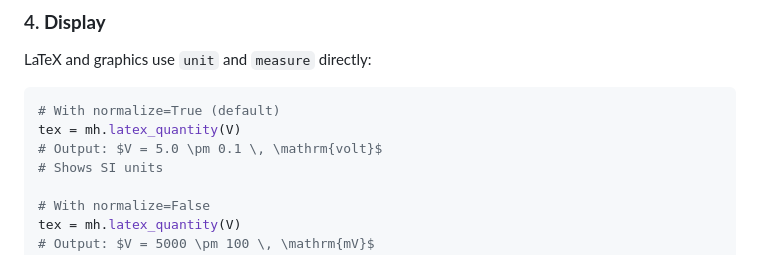
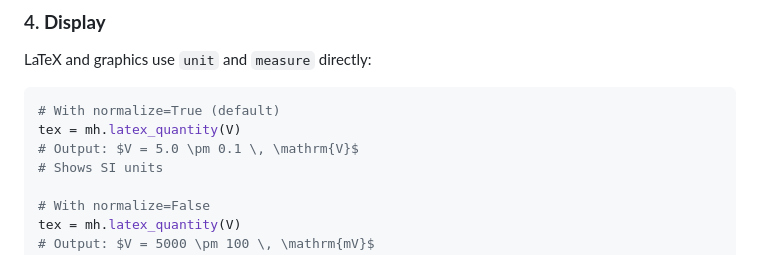
Before and after one commit to Marhare/Python_toolbox, a Markdown page: docs/UNIT_CONVERSION_IMPLEMENTATION.md, the part around the change. Rendered like a GitHub page.

````diff
--- a/docs/UNIT_CONVERSION_IMPLEMENTATION.md
+++ b/docs/UNIT_CONVERSION_IMPLEMENTATION.md
@@ -41,7 +41,7 @@ LaTeX and graphics use `unit` and `measure` directly:
 ```python
 # With normalize=True (default)
 tex = mh.latex_quantity(V)
-# Output: $V = 5.0 \pm 0.1 \, \mathrm{volt}$
+# Output: $V = 5.0 \pm 0.1 \, \mathrm{V}$
 # Shows SI units
 
 # With normalize=False
````
Also changed, not shown: README.md (+31 -29 lines).
